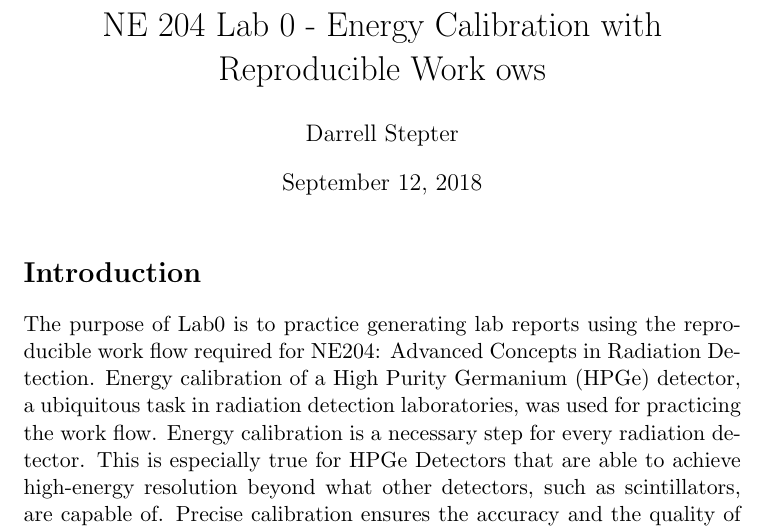
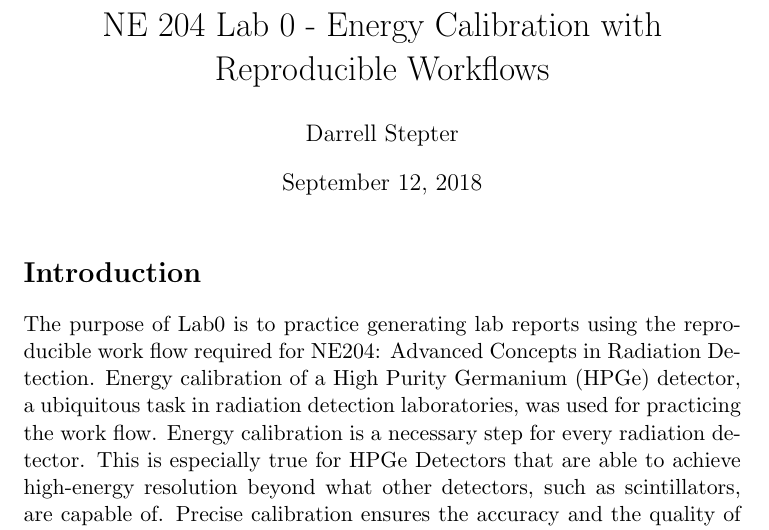
Before and after one commit to NE204-Fall2018/DVStepter-lab0, a LaTeX document (report.tex): part of page 1 of 3, cut so that both start at the same text. Compiled offline with pdfLaTeX.

```diff
--- a/report.tex
+++ b/report.tex
@@ -13,13 +13,13 @@
 \usepackage{float}
 \usepackage[most]{tcolorbox}
 
+
 % All images/figures will be stored in the images folder.
 % Specify that here so pdflatex knows where to look for images.
 \graphicspath{{./images/}}
 
 % Metadata
-\title{NE 204 Lab 0 - Energy Calibration with Reproducible Work
-ows}
+\title{NE 204 Lab 0 - Energy Calibration with Reproducible Workflows}
 \author{Darrell Stepter}
 \date{\today}
 %==============================================================================
```
